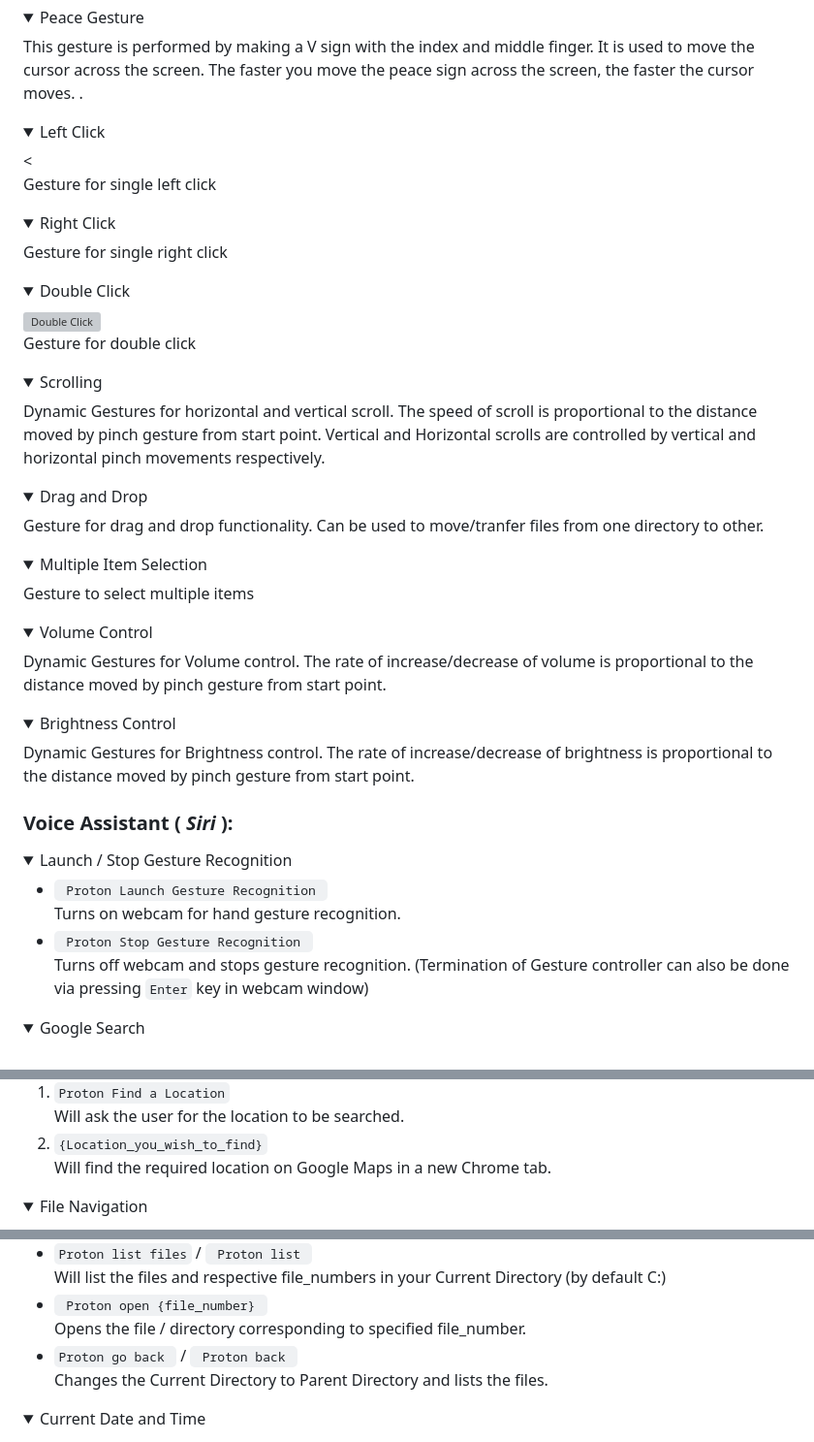
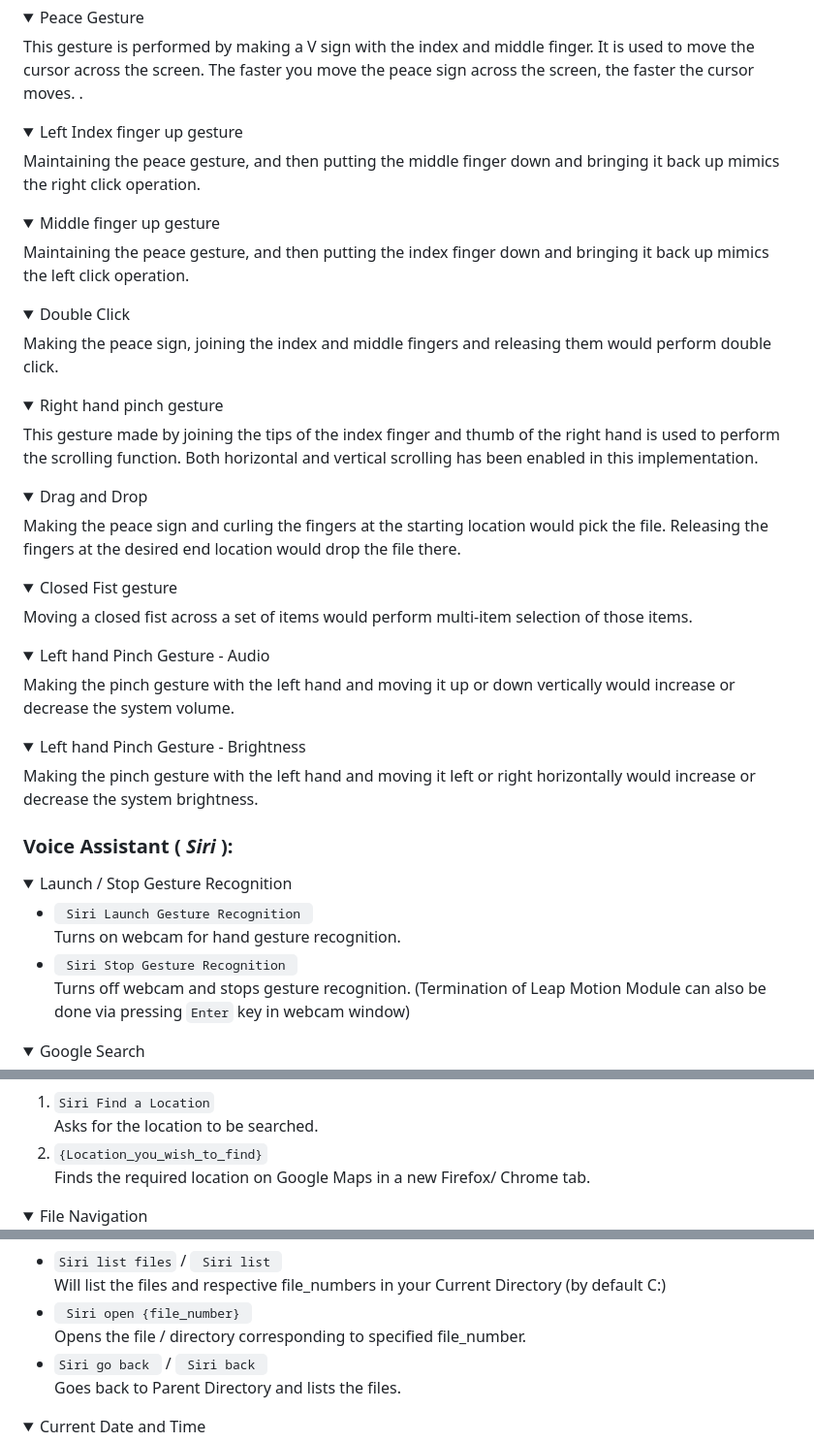
Before and after one commit to LavanyaSirisha/Leap-Motion-Based-AI-Mouse-with-Virtual-Voice-Assistant, a Markdown page: README.md, 3 parts joined by grey strips. Shown at 97% size. GitHub-like rendering; folded sections open; grey boxes are pictures that could not be loaded.

```diff
--- a/README.md
+++ b/README.md
@@ -16,51 +16,56 @@
 </details>
 
 <details>
-<summary>Left Click</summary>
-<
- <figcaption>Gesture for single left click</figcaption>
+<summary>Left Index finger up gesture</summary>
+
+ <figcaption>Maintaining the peace gesture, and then putting the middle finger down and bringing it back up mimics the right click operation.
+</figcaption>
 </details>
 
 <details>
-<summary>Right Click</summary>
+<summary>Middle finger up gesture</summary>
 
- <figcaption>Gesture for single right click</figcaption>
+ <figcaption>Maintaining the peace gesture, and then putting the index finger down and bringing it back up mimics the left click operation.
+</figcaption>
 </details>
 
 <details>
 <summary>Double Click</summary>
-<img src="https://github.com/xenon-19/Gesture_Controller/blob/9be82cfc75aa4c04fff0e12dd4de853f9d83a101/demo_media/double%20click.gif" alt="Double Click" width="711" height="400"><br>
- <figcaption>Gesture for double click</figcaption>
+
+ <figcaption>Making the peace sign, joining the index and middle fingers and releasing them would perform double click.</figcaption>
 </details>
 
 <details>
-<summary>Scrolling</summary>
+<summary>Right hand pinch gesture</summary>
 
- <figcaption>Dynamic Gestures for horizontal and vertical scroll. The speed of scroll is proportional to the distance moved by pinch gesture from start point. Vertical and Horizontal scrolls are controlled by vertical and horizontal pinch movements respectively.</figcaption>
+ <figcaption>This gesture made by joining the tips of the index finger and thumb of the right hand is used to perform the scrolling function. Both horizontal and vertical scrolling has been enabled in this implementation.</figcaption>
 </details>
 
 <details>
 <summary>Drag and Drop</summary>
 
- <figcaption>Gesture for drag and drop functionality. Can be used to move/tranfer files from one directory to other.</figcaption>
+ <figcaption>Making the peace sign and curling the fingers at the starting location would pick the file. Releasing the fingers at the desired end location would drop the file there.
+</figcaption>
 </details>
 
 <details>
-<summary>Multiple Item Selection</summary>
+<summary>Closed Fist gesture</summary>
 
- <figcaption>Gesture to select multiple items</figcaption>
+ <figcaption>Moving a closed fist across a set of items would perform multi-item selection of those items.
+</figcaption>
 </details>
 
 <details>
-<summary>Volume Control</summary>
+<summary>Left hand Pinch Gesture - Audio </summary>
 
- <figcaption>Dynamic Gestures for Volume control. The rate of increase/decrease of volume is proportional to the distance moved by pinch gesture from start point. </figcaption>
+ <figcaption>Making the pinch gesture with the left hand and moving it up or down vertically would increase or decrease the system volume.
+</figcaption>
 </details>
 
 <details>
-<summary>Brightness Control</summary>
+<summary>Left hand Pinch Gesture - Brightness </summary>
 
- <figcaption>Dynamic Gestures for Brightness control. The rate of increase/decrease of brightness is proportional to the distance moved by pinch gesture from start point. </figcaption>
+ <figcaption>Making the pinch gesture with the left hand and moving it left or right horizontally would increase or decrease the system brightness. </figcaption>
 </details>
 
 ### Voice Assistant ( ***Siri*** ):
@@ -69,13 +74,13 @@
 
 <ul>
   <li>
-    <code> Proton Launch Gesture Recognition </code><br>
+    <code> Siri Launch Gesture Recognition </code><br>
     Turns on webcam for hand gesture recognition.
   </li>
   <li>
-    <code> Proton Stop Gesture Recognition </code><br>
+    <code> Siri Stop Gesture Recognition </code><br>
     Turns off webcam and stops gesture recognition.
-    (Termination of Gesture controller can also be done via pressing <code>Enter</code> key in webcam window)
+    (Termination of Leap Motion Module can also be done via pressing <code>Enter</code> key in webcam window)
    </li>
 </ul>
 </details>
@@ -97,11 +100,11 @@
   <ol>
     <li>
-      <code>Proton Find a Location</code><br>
-      Will ask the user for the location to be searched.
+      <code>Siri Find a Location</code><br>
+      Asks for the location to be searched.
     </li>
     <li>
       <code>{Location_you_wish_to_find}</code><br>
-      Will find the required location on Google Maps in a new Chrome tab.
+      Finds the required location on Google Maps in a new Firefox/ Chrome tab.
     </li>
   </ol>
 </details>
@@ -114,15 +115,15 @@
   <ul>
     <li>
-      <code>Proton list files</code> / <code> Proton list </code><br>
+      <code>Siri list files</code> / <code> Siri list </code><br>
       Will list the files and respective file_numbers in your Current Directory (by default C:)
     </li>
     <li>
-      <code> Proton open {file_number} </code><br>
+      <code> Siri open {file_number} </code><br>
       Opens the file / directory corresponding to specified file_number.
     </li>
     <li>
-      <code>Proton go back </code> / <code> Proton back </code><br>
-      Changes the Current Directory to Parent Directory and lists the files.
+      <code>Siri go back </code> / <code> Siri back </code><br>
+      Goes back to Parent Directory and lists the files.
     </li>
   </ul>
 </details>
```
Also changed, not shown: other parts of README.md (+54 -33 lines).
